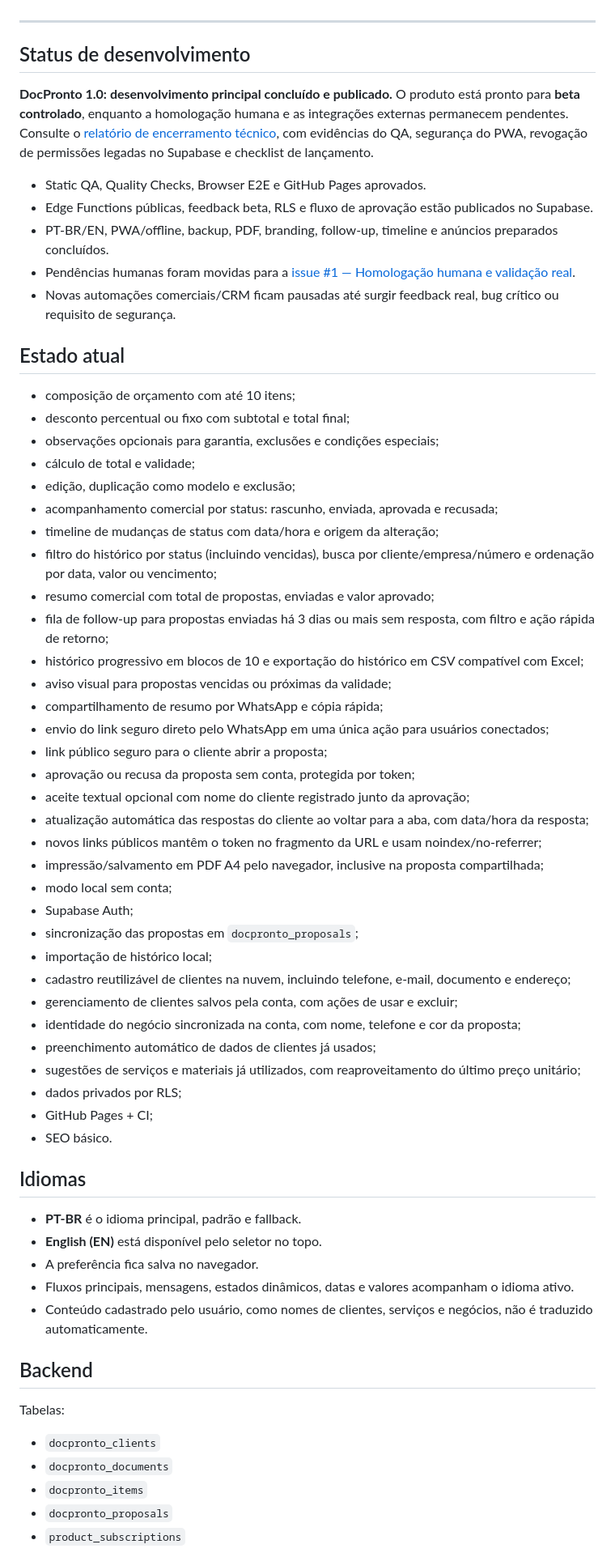
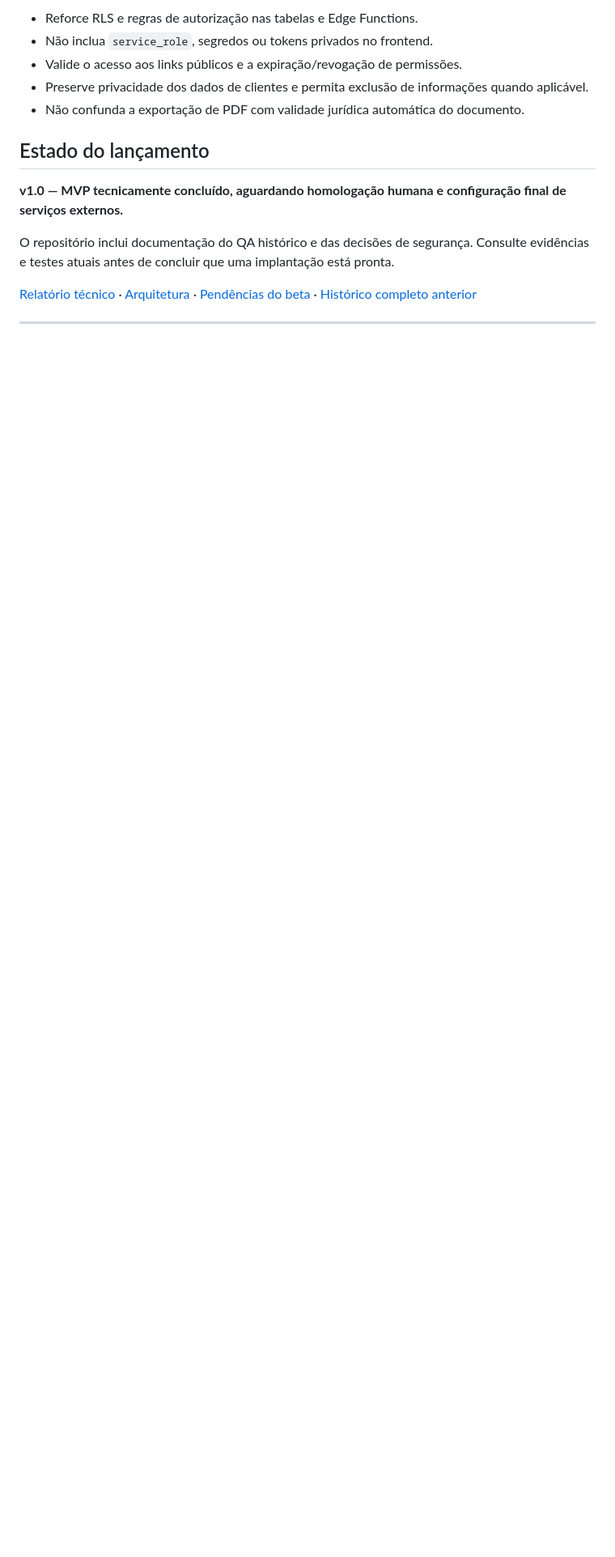
Before and after one commit to HelioConde/docpronto, a Markdown page: README.md, the part around one of its changes. Shown at 81% size. GitHub-like rendering; blank space fills up the shorter version.

Commit message:
docs(docpronto): eliminar seções duplicadas e documentar jornada de propostas

```diff
--- a/README.md
+++ b/README.md
@@ -35,65 +66,16 @@ O site estático pode rodar localmente, mas recursos remotos exigem Supabase e p
+- Reforce RLS e regras de autorização nas tabelas e Edge Functions.
+- Não inclua `service_role`, segredos ou tokens privados no frontend.
+- Valide o acesso aos links públicos e a expiração/revogação de permissões.
+- Preserve privacidade dos dados de clientes e permita exclusão de informações quando aplicável.
+- Não confunda a exportação de PDF com validade jurídica automática do documento.
+
+## Estado do lançamento
+
+**v1.0 — MVP tecnicamente concluído, aguardando homologação humana e configuração final de serviços externos.**
+
+O repositório inclui documentação do QA histórico e das decisões de segurança. Consulte evidências e testes atuais antes de concluir que uma implantação está pronta.
+
+[Relatório técnico](RELEASE_V1.md) · [Arquitetura](FULLSTACK.md) · [Pendências do beta](https://github.com/HelioConde/docpronto/issues/1) · [Histórico completo anterior](docs/README_HISTORY_2026-10-27.md)
 
 ---
 
-## Status de desenvolvimento
-
-**DocPronto 1.0: desenvolvimento principal concluído e publicado.** O produto está pronto para **beta controlado**, enquanto a homologação humana e as integrações externas permanecem pendentes. Consulte o [relatório de encerramento técnico](RELEASE_V1.md), com evidências do QA, segurança do PWA, revogação de permissões legadas no Supabase e checklist de lançamento.
-
-- Static QA, Quality Checks, Browser E2E e GitHub Pages aprovados.
-- Edge Functions públicas, feedback beta, RLS e fluxo de aprovação estão publicados no Supabase.
-- PT-BR/EN, PWA/offline, backup, PDF, branding, follow-up, timeline e anúncios preparados concluídos.
-- Pendências humanas foram movidas para a [issue #1 — Homologação humana e validação real](https://github.com/HelioConde/docpronto/issues/1).
-- Novas automações comerciais/CRM ficam pausadas até surgir feedback real, bug crítico ou requisito de segurança.
-
-## Estado atual
-
-- composição de orçamento com até 10 itens;
-- desconto percentual ou fixo com subtotal e total final;
-- observações opcionais para garantia, exclusões e condições especiais;
-- cálculo de total e validade;
-- edição, duplicação como modelo e exclusão;
-- acompanhamento comercial por status: rascunho, enviada, aprovada e recusada;
-- timeline de mudanças de status com data/hora e origem da alteração;
-- filtro do histórico por status (incluindo vencidas), busca por cliente/empresa/número e ordenação por data, valor ou vencimento;
-- resumo comercial com total de propostas, enviadas e valor aprovado;
-- fila de follow-up para propostas enviadas há 3 dias ou mais sem resposta, com filtro e ação rápida de retorno;
-- histórico progressivo em blocos de 10 e exportação do histórico em CSV compatível com Excel;
-- aviso visual para propostas vencidas ou próximas da validade;
-- compartilhamento de resumo por WhatsApp e cópia rápida;
-- envio do link seguro direto pelo WhatsApp em uma única ação para usuários conectados;
-- link público seguro para o cliente abrir a proposta;
-- aprovação ou recusa da proposta sem conta, protegida por token;
-- aceite textual opcional com nome do cliente registrado junto da aprovação;
-- atualização automática das respostas do cliente ao voltar para a aba, com data/hora da resposta;
-- novos links públicos mantêm o token no fragmento da URL e usam noindex/no-referrer;
-- impressão/salvamento em PDF A4 pelo navegador, inclusive na proposta compartilhada;
-- modo local sem conta;
-- Supabase Auth;
-- sincronização das propostas em `docpronto_proposals`;
-- importação de histórico local;
-- cadastro reutilizável de clientes na nuvem, incluindo telefone, e-mail, documento e endereço;
-- gerenciamento de clientes salvos pela conta, com ações de usar e excluir;
-- identidade do negócio sincronizada na conta, com nome, telefone e cor da proposta;
-- preenchimento automático de dados de clientes já usados;
-- sugestões de serviços e materiais já utilizados, com reaproveitamento do último preço unitário;
-- dados privados por RLS;
-- GitHub Pages + CI;
-- SEO básico.
-
-## Idiomas
-
-- **PT-BR** é o idioma principal, padrão e fallback.
-- **English (EN)** está disponível pelo seletor no topo.
-- A preferência fica salva no navegador.
-- Fluxos principais, mensagens, estados dinâmicos, datas e valores acompanham o idioma ativo.
-- Conteúdo cadastrado pelo usuário, como nomes de clientes, serviços e negócios, não é traduzido automaticamente.
-
-## Backend
-
-Tabelas:
-- `docpronto_clients`
-- `docpronto_documents`
-- `docpronto_items`
-- `docpronto_proposals`
-- `product_subscriptions`
-
```
Also changed, not shown: other parts of README.md (+48 -58 lines).
